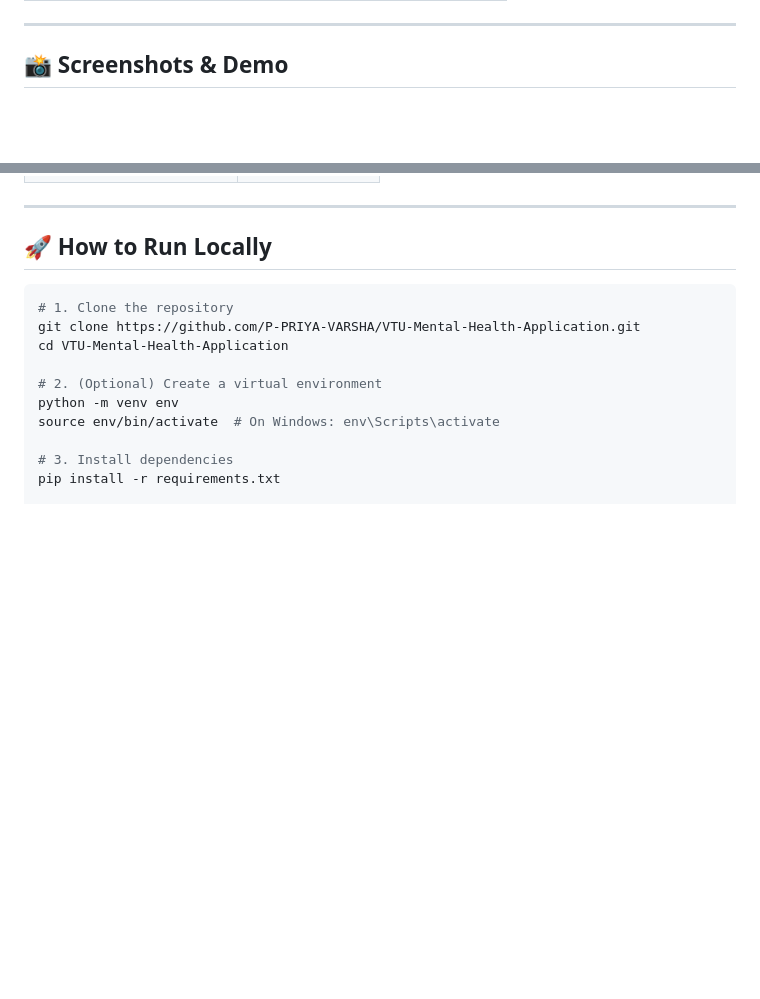
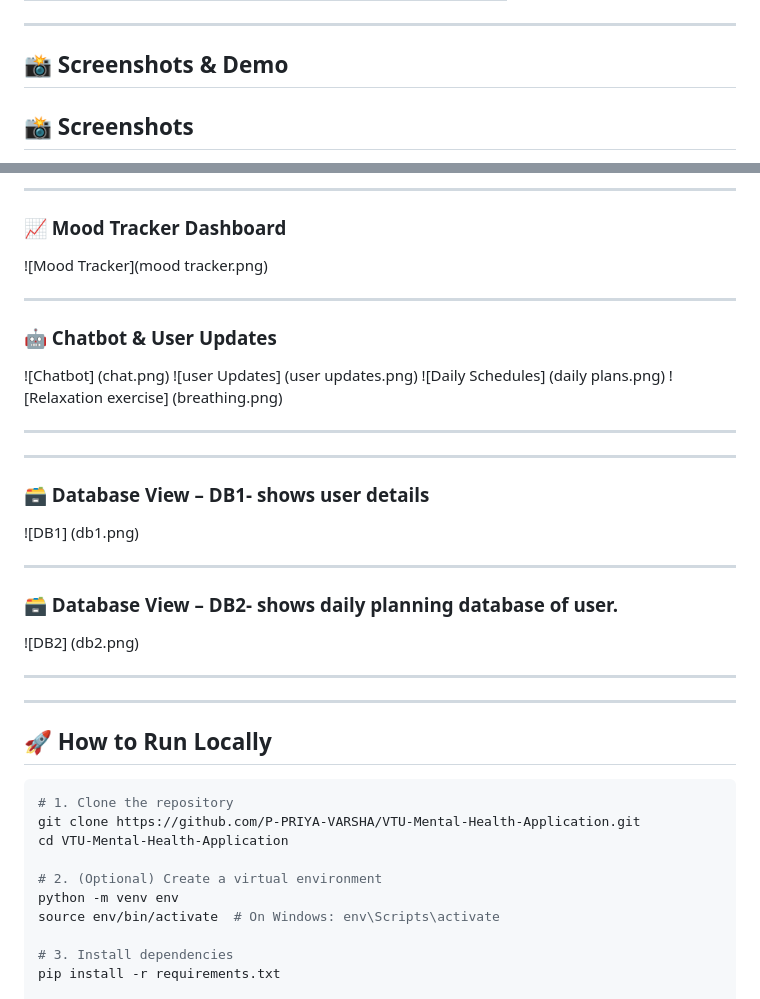
Before and after one commit to P-PRIYA-VARSHA/VTU-Mental-Health-Application, a Markdown page: README.md, 2 parts joined by grey strips. Rendered like a GitHub page; blank space fills up the shorter version.

```diff
--- a/README.md
+++ b/README.md
@@ -44,4 +44,5 @@ We developed an intelligent and proactive mental health application tailored for
 ---
 
 ## 📸 Screenshots & Demo
+## 📸 Screenshots
 
@@ -60,3 +67,31 @@ We developed an intelligent and proactive mental health application tailored for
+---
+
+### 📈 Mood Tracker Dashboard
+![Mood Tracker](mood tracker.png)
+
+---
+
+### 🤖 Chatbot & User Updates
+![Chatbot] (chat.png)
+![user Updates] (user updates.png)
+![Daily Schedules] (daily plans.png)
+![Relaxation exercise] (breathing.png)
+
+---
+
+
+
+---
+
+### 🗃️ Database View – DB1- shows user details
+![DB1]  (db1.png)
+
+---
+
+### 🗃️ Database View – DB2- shows daily planning database of user.
+![DB2] (db2.png)
+
+---
 
 ---
 
```
Also changed, not shown: other parts of README.md (+17 -11 lines).
